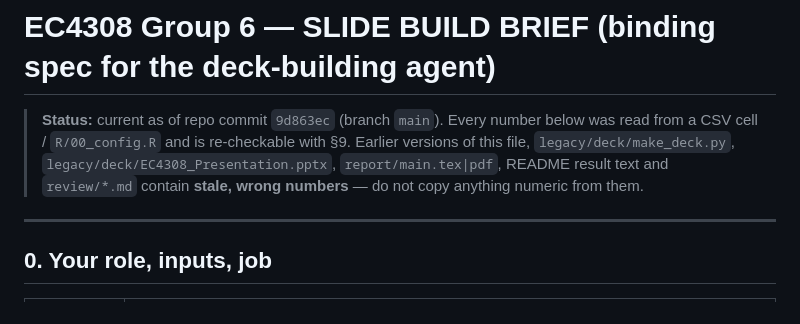
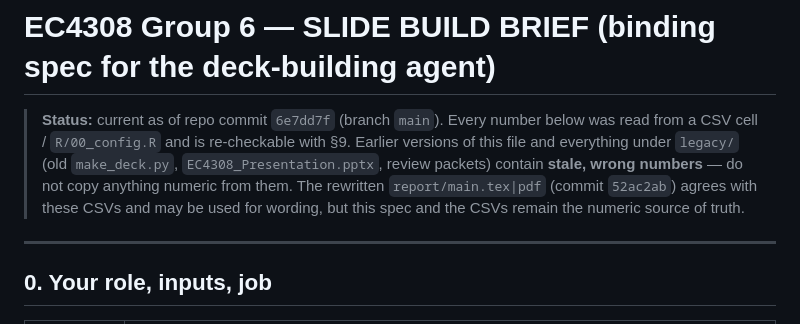
Before and after one commit to sasssyboujee/ec4308-equity-premium, a Markdown page: deck/SLIDE_SPEC.md, the part around the change. Drawn GitHub-style.

Commit message:
docs(deck): mark rewritten report as consistent and point stale refs to legacy/
Co-authored-by: Copilot <223556219+Copilot@users.noreply.github.com>

```diff
--- a/deck/SLIDE_SPEC.md
+++ b/deck/SLIDE_SPEC.md
@@ -1,10 +1,12 @@
 # EC4308 Group 6 — SLIDE BUILD BRIEF (binding spec for the deck-building agent)
 
-> **Status:** current as of repo commit `9d863ec` (branch `main`). Every number
+> **Status:** current as of repo commit `6e7dd7f` (branch `main`). Every number
 > below was read from a CSV cell / `R/00_config.R` and is re-checkable with §9.
-> Earlier versions of this file, `legacy/deck/make_deck.py`, `legacy/deck/EC4308_Presentation.pptx`,
-> `report/main.tex|pdf`, README result text and `review/*.md` contain **stale,
-> wrong numbers** — do not copy anything numeric from them.
+> Earlier versions of this file and everything under `legacy/` (old
+> `make_deck.py`, `EC4308_Presentation.pptx`, review packets) contain **stale,
+> wrong numbers** — do not copy anything numeric from them. The rewritten
+> `report/main.tex|pdf` (commit `52ac2ab`) agrees with these CSVs and may be used
+> for wording, but this spec and the CSVs remain the numeric source of truth.
 
 ---
 
```
Also changed, not shown: deck/speaker_scripts.md (+2 -1 lines).
